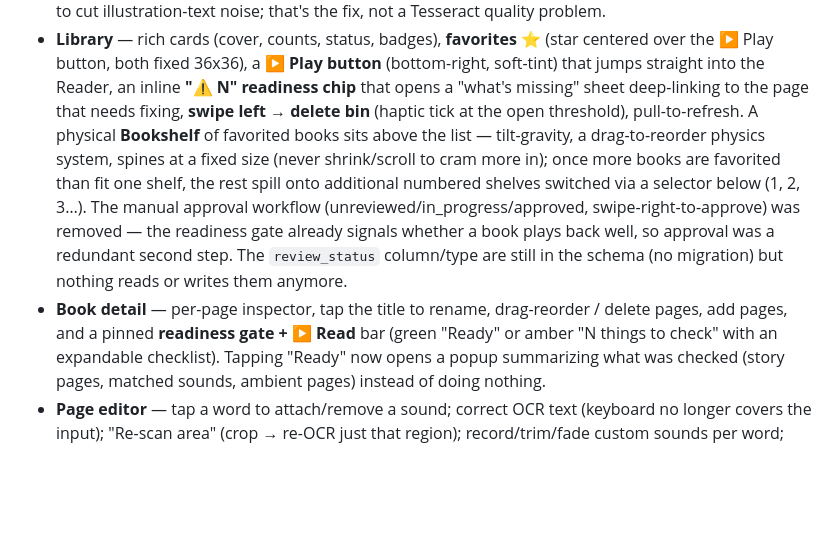
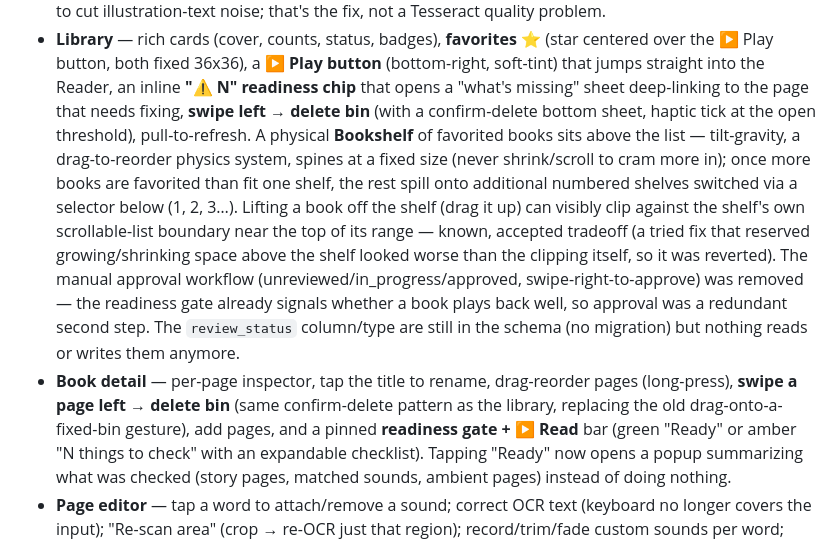
Before and after one commit to storybloombook-coder/storybloom, a Markdown page: HANDOVER.md, the part around the change. Rendered like a GitHub page; blank space fills up the shorter version.

Commit message:
Update HANDOVER.md: page-swipe-to-delete, confirm sheets, lift-clip tradeoff
Co-Authored-By: Claude Sonnet 5 <noreply@anthropic.com>

```diff
--- a/HANDOVER.md
+++ b/HANDOVER.md
@@ -31,19 +31,24 @@ The full loop works end to end, **fully on-device** (no cloud, no keys):
   button** (bottom-right, soft-tint) that jumps straight into the Reader, an
   inline **"⚠️ N" readiness chip** that opens a "what's missing" sheet
   deep-linking to the page that needs fixing, **swipe left → delete bin**
-  (haptic tick at the open threshold), pull-to-refresh. A physical
-  **Bookshelf** of favorited books sits above the list — tilt-gravity, a
-  drag-to-reorder physics system, spines at a fixed size (never shrink/scroll
-  to cram more in); once more books are favorited than fit one shelf, the
-  rest spill onto additional numbered shelves switched via a selector below
-  (1, 2, 3…). The manual
-  approval workflow (unreviewed/in_progress/approved, swipe-right-to-approve)
-  was removed — the readiness gate already signals whether a book plays back
-  well, so approval was a redundant second step. The `review_status`
-  column/type are still in the schema (no migration) but nothing reads or
-  writes them anymore.
+  (with a confirm-delete bottom sheet, haptic tick at the open threshold),
+  pull-to-refresh. A physical **Bookshelf** of favorited books sits above the
+  list — tilt-gravity, a drag-to-reorder physics system, spines at a fixed
+  size (never shrink/scroll to cram more in); once more books are favorited
+  than fit one shelf, the rest spill onto additional numbered shelves
+  switched via a selector below (1, 2, 3…). Lifting a book off the shelf
+  (drag it up) can visibly clip against the shelf's own scrollable-list
+  boundary near the top of its range — known, accepted tradeoff (a tried fix
+  that reserved growing/shrinking space above the shelf looked worse than the
+  clipping itself, so it was reverted). The manual approval workflow
+  (unreviewed/in_progress/approved, swipe-right-to-approve) was removed — the
+  readiness gate already signals whether a book plays back well, so approval
+  was a redundant second step. The `review_status` column/type are still in
+  the schema (no migration) but nothing reads or writes them anymore.
 - **Book detail** — per-page inspector, tap the title to rename, drag-reorder
-  / delete pages, add pages, and a pinned **readiness gate + ▶ Read** bar
+  pages (long-press), **swipe a page left → delete bin** (same
+  confirm-delete pattern as the library, replacing the old drag-onto-a-
+  fixed-bin gesture), add pages, and a pinned **readiness gate + ▶ Read** bar
   (green "Ready" or amber "N things to check" with an expandable checklist).
   Tapping "Ready" now opens a popup summarizing what was checked (story pages,
   matched sounds, ambient pages) instead of doing nothing.
```
